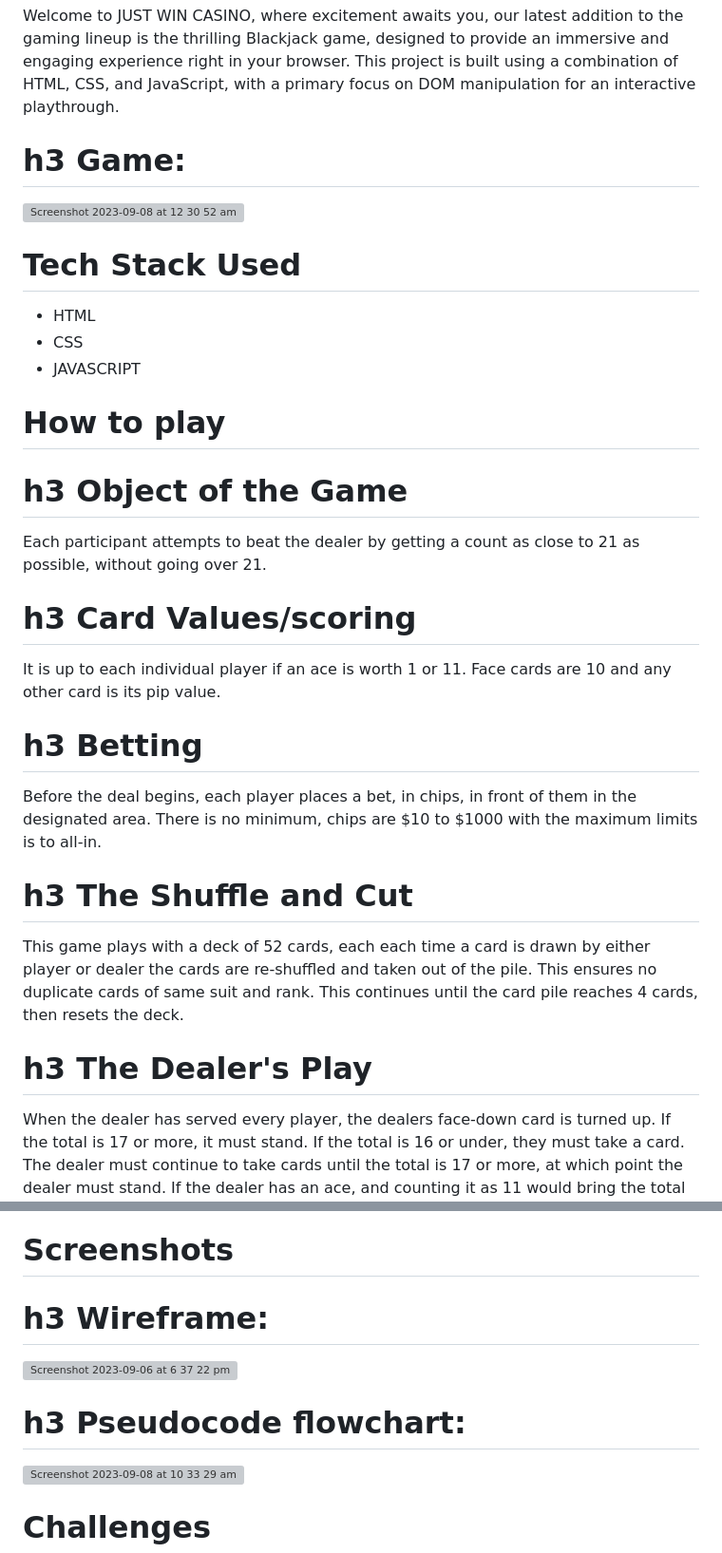
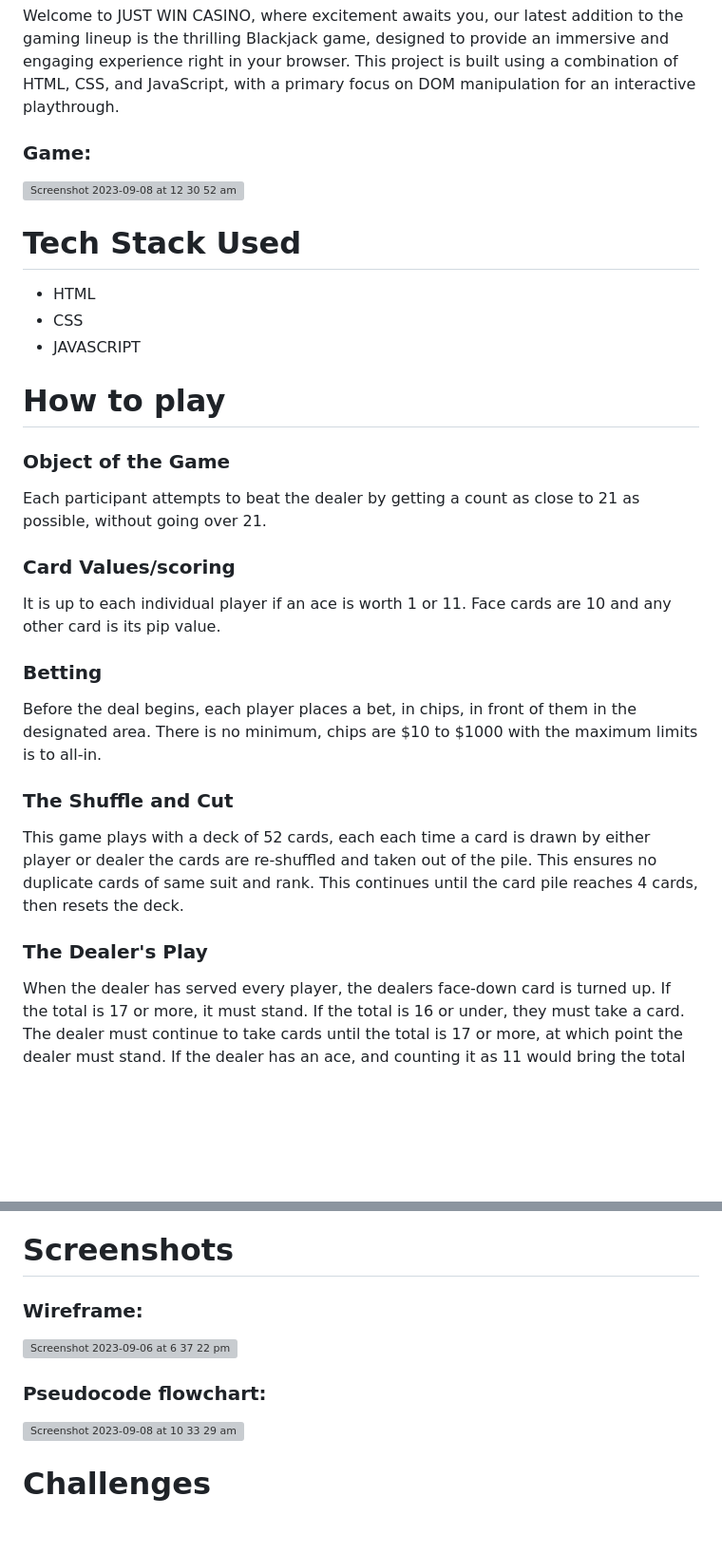
Before and after one commit to JustinOngy/Project-1-blackjack, a Markdown page: README.md, 2 parts joined by grey strips. Shown at 95% size. Rendered like a GitHub page; blank space fills up the shorter version; grey boxes are pictures that could not be loaded.

```diff
--- a/README.md
+++ b/README.md
@@ -4,7 +4,7 @@
 
 Welcome to JUST WIN CASINO, where excitement awaits you, our latest addition to the gaming lineup is the thrilling Blackjack game, designed to provide an immersive and engaging experience right in your browser. This project is built using a combination of HTML, CSS, and JavaScript, with a primary focus on DOM manipulation for an interactive playthrough.
 
-# h3 Game:
+### Game:
 
 <img width="1440" alt="Screenshot 2023-09-08 at 12 30 52 am" src="https://github.com/JustinOngy/Project-1-blackjack/assets/94582556/c5c9fd97-8d7e-4c45-8f78-91beb8ffc02c">
 
@@ -16,23 +16,23 @@ Welcome to JUST WIN CASINO, where excitement awaits you, our latest addition to
 
 # How to play
 
-# h3 Object of the Game
+### Object of the Game
 
 Each participant attempts to beat the dealer by getting a count as close to 21 as possible, without going over 21.
 
-# h3 Card Values/scoring
+### Card Values/scoring
 
 It is up to each individual player if an ace is worth 1 or 11. Face cards are 10 and any other card is its pip value.
 
-# h3 Betting
+### Betting
 
 Before the deal begins, each player places a bet, in chips, in front of them in the designated area. There is no minimum, chips are $10 to $1000 with the maximum limits is to all-in.
 
-# h3 The Shuffle and Cut
+### The Shuffle and Cut
 
 This game plays with a deck of 52 cards, each each time a card is drawn by either player or dealer the cards are re-shuffled and taken out of the pile. This ensures no duplicate cards of same suit and rank. This continues until the card pile reaches 4 cards, then resets the deck.
 
-# h3 The Dealer's Play
+### The Dealer's Play
 
 When the dealer has served every player, the dealers face-down card is turned up. If the total is 17 or more, it must stand. If the total is 16 or under, they must take a card. The dealer must continue to take cards until the total is 17 or more, at which point the dealer must stand. If the dealer has an ace, and counting it as 11 would bring the total to 17 or more (but not over 21), the dealer must count the ace as 11 and stand. The dealer's decisions, then, are automatic on all plays, whereas the player always has the option of taking one or more cards.
 
@@ -42,11 +42,11 @@ https://justinongy.github.io/Project-1-blackjack/
 
 # Screenshots
 
-# h3 Wireframe:
+### Wireframe:
 
 ![Screenshot 2023-09-06 at 6 37 22 pm](https://github.com/JustinOngy/Project-1-blackjack/assets/94582556/77e0bbb9-bf61-4406-95ae-5e0469e48a51)
 
-# h3 Pseudocode flowchart:
+### Pseudocode flowchart:
 
 <img width="784" alt="Screenshot 2023-09-08 at 10 33 29 am" src="https://github.com/JustinOngy/Project-1-blackjack/assets/94582556/95f560d0-4c10-48bf-a329-1b30fbc8fb1c">
 
```
